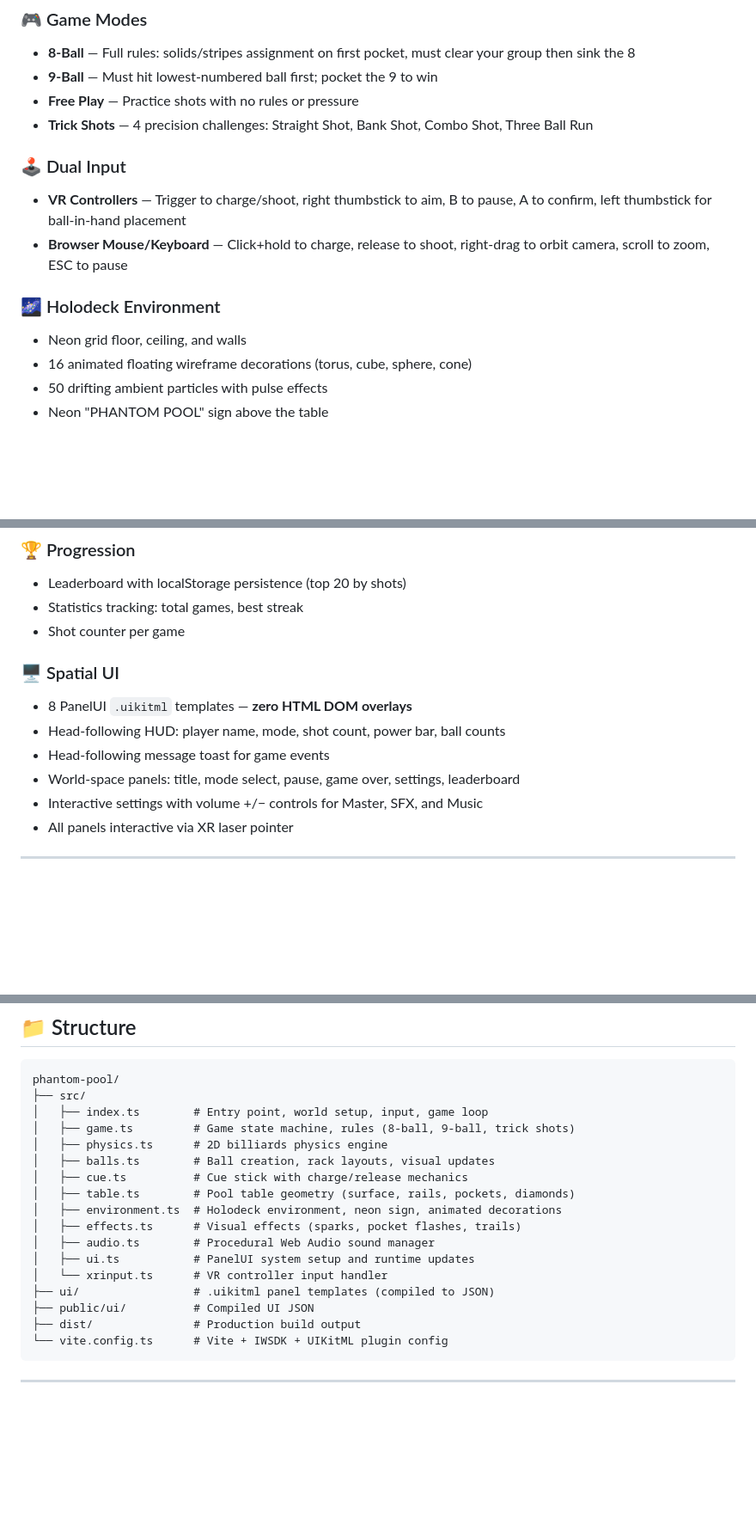
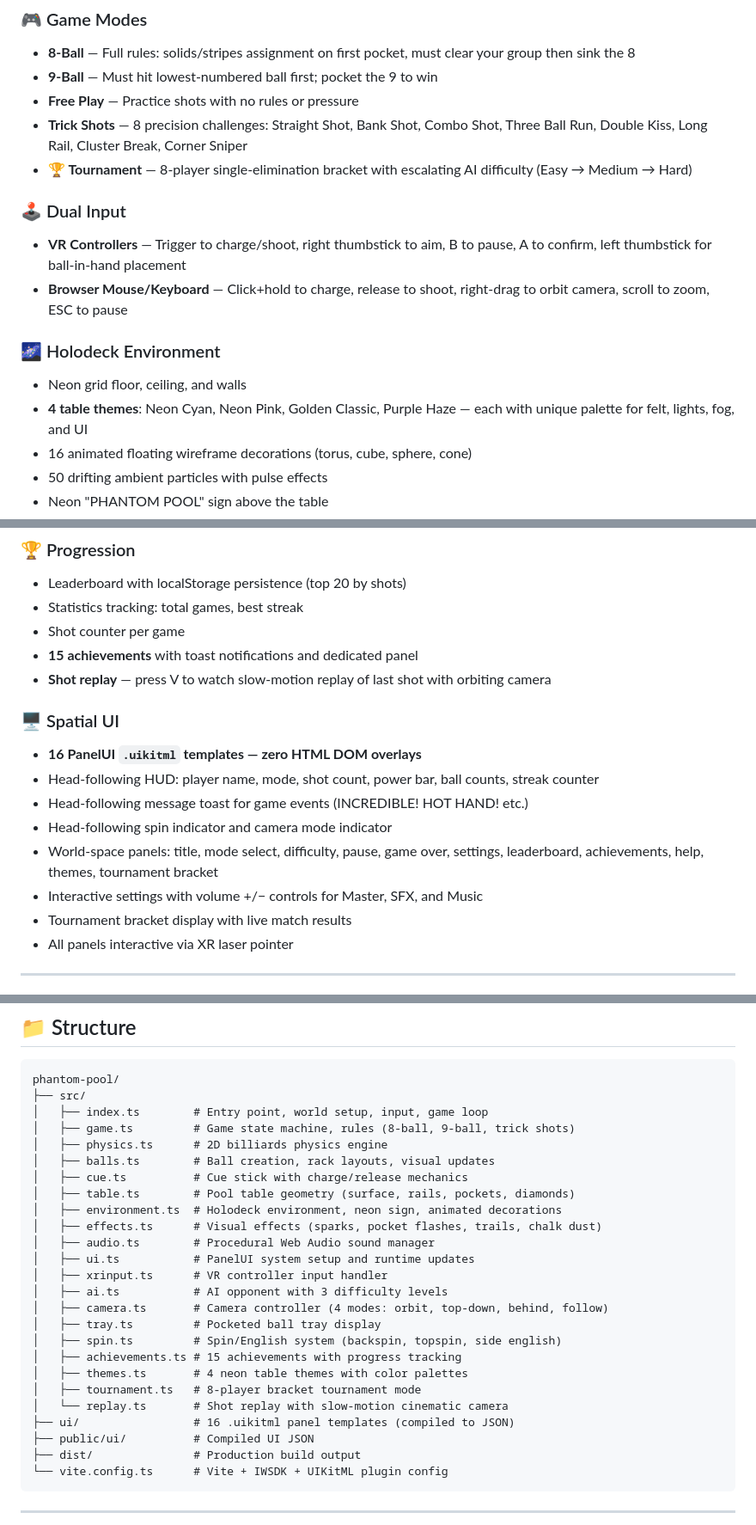
Before and after one commit to ellyz2426/phantom-pool, a Markdown page: README.md, 3 parts joined by grey strips. Shown at 86% size. Rendered like a GitHub page; blank space fills up the shorter version.

Commit message:
Update README for Round 6 features

```diff
--- a/README.md
+++ b/README.md
@@ -14,7 +14,8 @@ Play pool in a neon-lit holodeck environment, complete with physics-based ball m
 - **8-Ball** — Full rules: solids/stripes assignment on first pocket, must clear your group then sink the 8
 - **9-Ball** — Must hit lowest-numbered ball first; pocket the 9 to win
 - **Free Play** — Practice shots with no rules or pressure
-- **Trick Shots** — 4 precision challenges: Straight Shot, Bank Shot, Combo Shot, Three Ball Run
+- **Trick Shots** — 8 precision challenges: Straight Shot, Bank Shot, Combo Shot, Three Ball Run, Double Kiss, Long Rail, Cluster Break, Corner Sniper
+- **🏆 Tournament** — 8-player single-elimination bracket with escalating AI difficulty (Easy → Medium → Hard)
 
 ### 🕹️ Dual Input
 - **VR Controllers** — Trigger to charge/shoot, right thumbstick to aim, B to pause, A to confirm, left thumbstick for ball-in-hand placement
@@ -22,6 +23,7 @@ Play pool in a neon-lit holodeck environment, complete with physics-based ball m
 
 ### 🌌 Holodeck Environment
 - Neon grid floor, ceiling, and walls
+- **4 table themes**: Neon Cyan, Neon Pink, Golden Classic, Purple Haze — each with unique palette for felt, lights, fog, and UI
 - 16 animated floating wireframe decorations (torus, cube, sphere, cone)
 - 50 drifting ambient particles with pulse effects
 - Neon "PHANTOM POOL" sign above the table
@@ -54,13 +56,17 @@ Play pool in a neon-lit holodeck environment, complete with physics-based ball m
 - Leaderboard with localStorage persistence (top 20 by shots)
 - Statistics tracking: total games, best streak
 - Shot counter per game
+- **15 achievements** with toast notifications and dedicated panel
+- **Shot replay** — press V to watch slow-motion replay of last shot with orbiting camera
 
 ### 🖥️ Spatial UI
-- 8 PanelUI `.uikitml` templates — **zero HTML DOM overlays**
-- Head-following HUD: player name, mode, shot count, power bar, ball counts
-- Head-following message toast for game events
-- World-space panels: title, mode select, pause, game over, settings, leaderboard
+- **16 PanelUI `.uikitml` templates — zero HTML DOM overlays**
+- Head-following HUD: player name, mode, shot count, power bar, ball counts, streak counter
+- Head-following message toast for game events (INCREDIBLE! HOT HAND! etc.)
+- Head-following spin indicator and camera mode indicator
+- World-space panels: title, mode select, difficulty, pause, game over, settings, leaderboard, achievements, help, themes, tournament bracket
 - Interactive settings with volume +/− controls for Master, SFX, and Music
+- Tournament bracket display with live match results
 - All panels interactive via XR laser pointer
 
 ---
@@ -105,11 +111,19 @@ phantom-pool/
 │   ├── cue.ts          # Cue stick with charge/release mechanics
 │   ├── table.ts        # Pool table geometry (surface, rails, pockets, diamonds)
 │   ├── environment.ts  # Holodeck environment, neon sign, animated decorations
-│   ├── effects.ts      # Visual effects (sparks, pocket flashes, trails)
+│   ├── effects.ts      # Visual effects (sparks, pocket flashes, trails, chalk dust)
 │   ├── audio.ts        # Procedural Web Audio sound manager
 │   ├── ui.ts           # PanelUI system setup and runtime updates
-│   └── xrinput.ts      # VR controller input handler
-├── ui/                 # .uikitml panel templates (compiled to JSON)
+│   ├── xrinput.ts      # VR controller input handler
+│   ├── ai.ts           # AI opponent with 3 difficulty levels
+│   ├── camera.ts       # Camera controller (4 modes: orbit, top-down, behind, follow)
+│   ├── tray.ts         # Pocketed ball tray display
+│   ├── spin.ts         # Spin/English system (backspin, topspin, side english)
+│   ├── achievements.ts # 15 achievements with progress tracking
+│   ├── themes.ts       # 4 neon table themes with color palettes
+│   ├── tournament.ts   # 8-player bracket tournament mode
+│   └── replay.ts       # Shot replay with slow-motion cinematic camera
+├── ui/                 # 16 .uikitml panel templates (compiled to JSON)
 ├── public/ui/          # Compiled UI JSON
 ├── dist/               # Production build output
 └── vite.config.ts      # Vite + IWSDK + UIKitML plugin config
```
